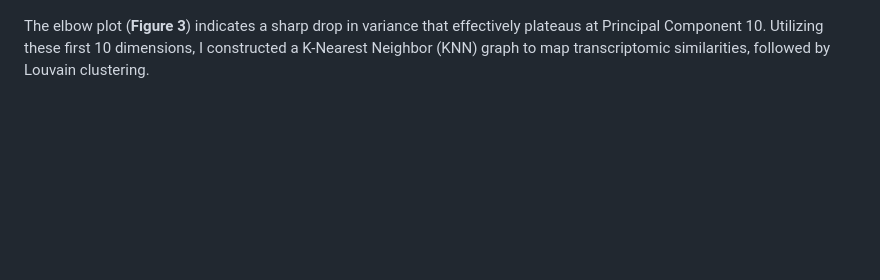
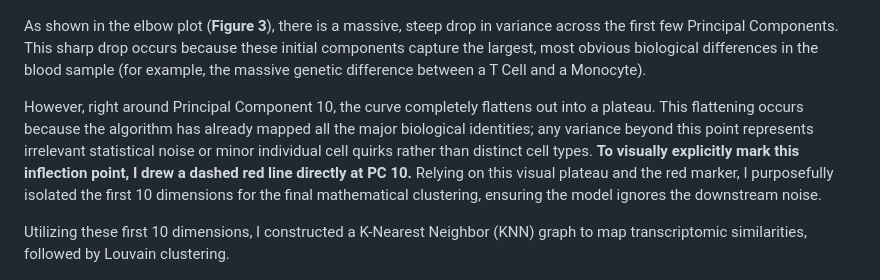
Before and after one commit to Bushra-Khan49/scRNA_atlas_project, a Markdown page: computational_pipeline/04_final_results_and_interpretations.md, the part around the change. Rendered like a GitHub page; blank space fills up the shorter version.

Commit message:
Explicitly interpret the biological rationale behind the PCA variance drop and explain the custom dashed red line in the elbow plot

```diff
--- a/computational_pipeline/04_final_results_and_interpretations.md
+++ b/computational_pipeline/04_final_results_and_interpretations.md
@@ -22,7 +22,11 @@ Following quality control, the data was normalized to correct for varying sequen
 
 ![Figure 3: PCA Variance (Elbow Plot)](../figures/02_elbow.png)
 
-The elbow plot (**Figure 3**) indicates a sharp drop in variance that effectively plateaus at Principal Component 10. Utilizing these first 10 dimensions, I constructed a K-Nearest Neighbor (KNN) graph to map transcriptomic similarities, followed by Louvain clustering.
+As shown in the elbow plot (**Figure 3**), there is a massive, steep drop in variance across the first few Principal Components. This sharp drop occurs because these initial components capture the largest, most obvious biological differences in the blood sample (for example, the massive genetic difference between a T Cell and a Monocyte).
+
+However, right around Principal Component 10, the curve completely flattens out into a plateau. This flattening occurs because the algorithm has already mapped all the major biological identities; any variance beyond this point represents irrelevant statistical noise or minor individual cell quirks rather than distinct cell types. **To visually explicitly mark this inflection point, I drew a dashed red line directly at PC 10.** Relying on this visual plateau and the red marker, I purposefully isolated the first 10 dimensions for the final mathematical clustering, ensuring the model ignores the downstream noise.
+
+Utilizing these first 10 dimensions, I constructed a K-Nearest Neighbor (KNN) graph to map transcriptomic similarities, followed by Louvain clustering.
 
 ![Figure 4: Mathematical Clustering](../figures/02_umap_clusters.png)
 
```
Also changed, not shown: computational_pipeline/02_normalization_and_clustering.md (+5 -1 lines).
